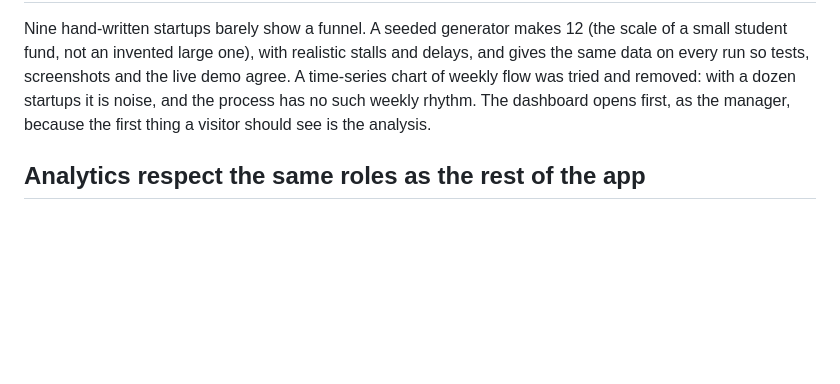
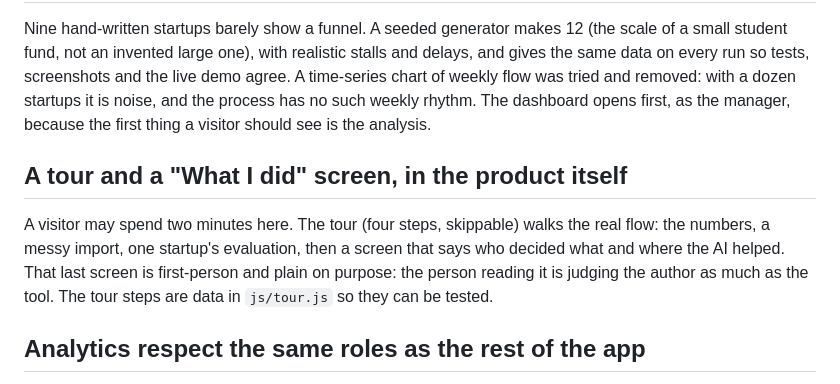
Before and after one commit to aradyaacovi/vc-deal-pipeline, a Markdown page: docs/DECISIONS.md, the part around the change. Rendered like a GitHub page; blank space fills up the shorter version.

```diff
--- a/docs/DECISIONS.md
+++ b/docs/DECISIONS.md
@@ -46,6 +46,10 @@ A charting library would add a dependency and a build step to a project whose po
 
 Nine hand-written startups barely show a funnel. A seeded generator makes 12 (the scale of a small student fund, not an invented large one), with realistic stalls and delays, and gives the same data on every run so tests, screenshots and the live demo agree. A time-series chart of weekly flow was tried and removed: with a dozen startups it is noise, and the process has no such weekly rhythm. The dashboard opens first, as the manager, because the first thing a visitor should see is the analysis.
 
+## A tour and a "What I did" screen, in the product itself
+
+A visitor may spend two minutes here. The tour (four steps, skippable) walks the real flow: the numbers, a messy import, one startup's evaluation, then a screen that says who decided what and where the AI helped. That last screen is first-person and plain on purpose: the person reading it is judging the author as much as the tool. The tour steps are data in `js/tour.js` so they can be tested.
+
 ## Analytics respect the same roles as the rest of the app
 
 The Analytics tab reads through the same visibility rule as the deal list, so an analyst's KPIs cover only their own startups. A test pins this.
```
Also changed, not shown: README.md (+2 -0 lines), docs/screenshots/about.png (added), 4 other files.
